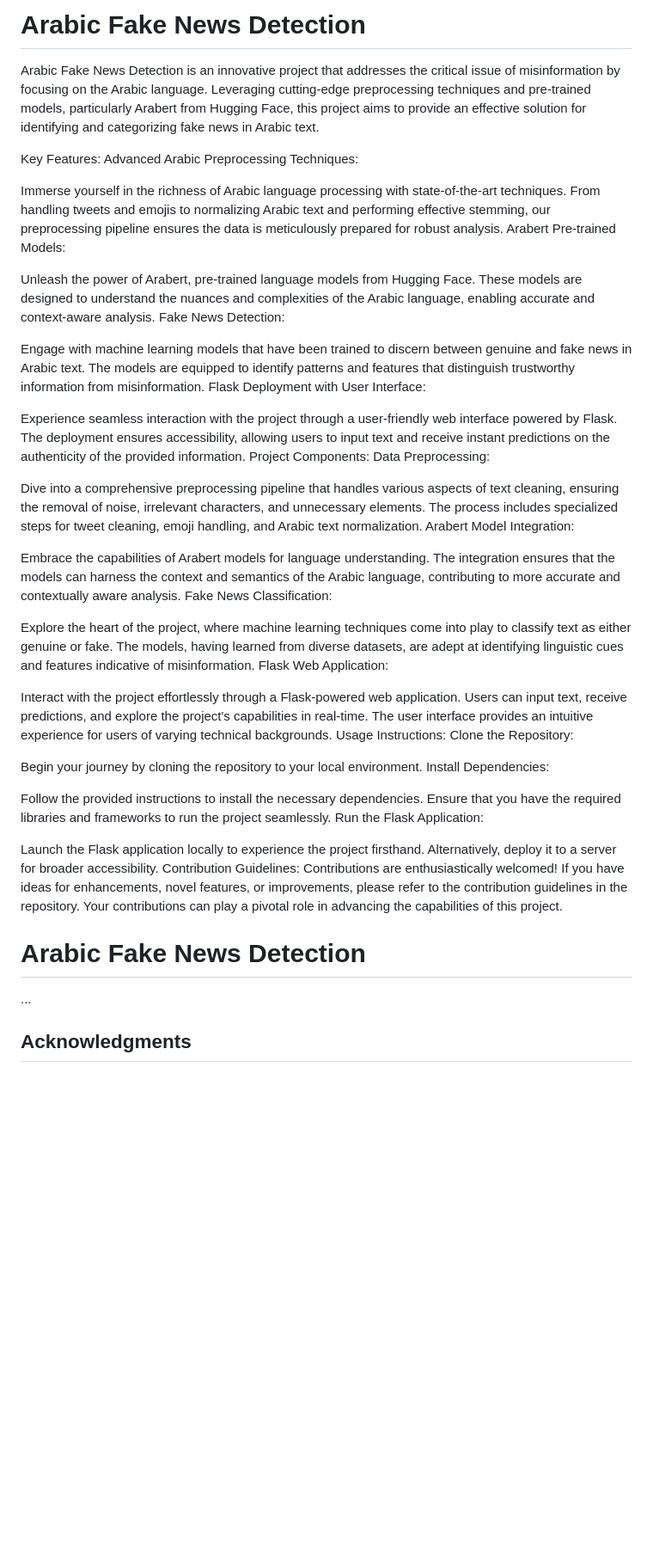
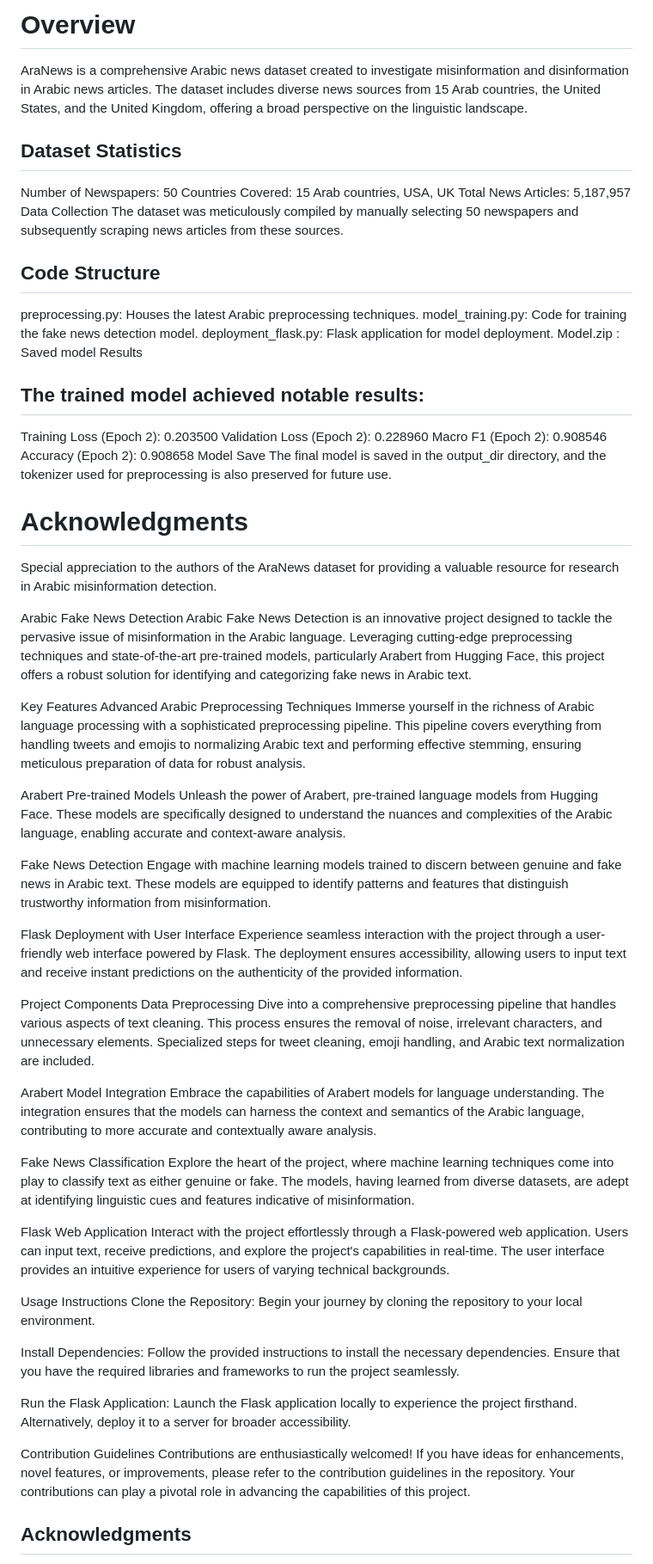
Before and after one commit to hossam1911/Arabic-Fake-news-Detection, a Markdown page: README.md, the part around the change. Shown: that part at 86% size. Drawn GitHub-style; blank space fills up the shorter version.

```diff
--- a/README.md
+++ b/README.md
@@ -1,48 +1,72 @@
-# Arabic Fake News Detection
-Arabic Fake News Detection is an innovative project that addresses the critical issue of misinformation by focusing on the Arabic language. Leveraging cutting-edge preprocessing techniques and pre-trained models, particularly Arabert from Hugging Face, this project aims to provide an effective solution for identifying and categorizing fake news in Arabic text.
+# Overview
+AraNews is a comprehensive Arabic news dataset created to investigate misinformation and disinformation in Arabic news articles. The dataset includes diverse news sources from 15 Arab countries, the United States, and the United Kingdom, offering a broad perspective on the linguistic landscape.
 
-Key Features:
-Advanced Arabic Preprocessing Techniques:
+## Dataset Statistics
+Number of Newspapers: 50
+Countries Covered: 15 Arab countries, USA, UK
+Total News Articles: 5,187,957
+Data Collection
+The dataset was meticulously compiled by manually selecting 50 newspapers and subsequently scraping news articles from these sources.
 
-Immerse yourself in the richness of Arabic language processing with state-of-the-art techniques. From handling tweets and emojis to normalizing Arabic text and performing effective stemming, our preprocessing pipeline ensures the data is meticulously prepared for robust analysis.
-Arabert Pre-trained Models:
 
-Unleash the power of Arabert, pre-trained language models from Hugging Face. These models are designed to understand the nuances and complexities of the Arabic language, enabling accurate and context-aware analysis.
-Fake News Detection:
+## Code Structure
+preprocessing.py: Houses the latest Arabic preprocessing techniques.
+model_training.py: Code for training the fake news detection model.
+deployment_flask.py: Flask application for model deployment.
+Model.zip : Saved model
+Results
+## The trained model achieved notable results:
+Training Loss (Epoch 2): 0.203500
+Validation Loss (Epoch 2): 0.228960
+Macro F1 (Epoch 2): 0.908546
+Accuracy (Epoch 2): 0.908658
+Model Save
+The final model is saved in the output_dir directory, and the tokenizer used for preprocessing is also preserved for future use.
 
-Engage with machine learning models that have been trained to discern between genuine and fake news in Arabic text. The models are equipped to identify patterns and features that distinguish trustworthy information from misinformation.
-Flask Deployment with User Interface:
+# Acknowledgments
+Special appreciation to the authors of the AraNews dataset for providing a valuable resource for research in Arabic misinformation detection.
 
+Arabic Fake News Detection
+Arabic Fake News Detection is an innovative project designed to tackle the pervasive issue of misinformation in the Arabic language. Leveraging cutting-edge preprocessing techniques and state-of-the-art pre-trained models, particularly Arabert from Hugging Face, this project offers a robust solution for identifying and categorizing fake news in Arabic text.
+
+Key Features
+Advanced Arabic Preprocessing Techniques
+Immerse yourself in the richness of Arabic language processing with a sophisticated preprocessing pipeline. This pipeline covers everything from handling tweets and emojis to normalizing Arabic text and performing effective stemming, ensuring meticulous preparation of data for robust analysis.
+
+Arabert Pre-trained Models
+Unleash the power of Arabert, pre-trained language models from Hugging Face. These models are specifically designed to understand the nuances and complexities of the Arabic language, enabling accurate and context-aware analysis.
+
+Fake News Detection
+Engage with machine learning models trained to discern between genuine and fake news in Arabic text. These models are equipped to identify patterns and features that distinguish trustworthy information from misinformation.
+
+Flask Deployment with User Interface
 Experience seamless interaction with the project through a user-friendly web interface powered by Flask. The deployment ensures accessibility, allowing users to input text and receive instant predictions on the authenticity of the provided information.
-Project Components:
-Data Preprocessing:
 
-Dive into a comprehensive preprocessing pipeline that handles various aspects of text cleaning, ensuring the removal of noise, irrelevant characters, and unnecessary elements. The process includes specialized steps for tweet cleaning, emoji handling, and Arabic text normalization.
-Arabert Model Integration:
+Project Components
+Data Preprocessing
+Dive into a comprehensive preprocessing pipeline that handles various aspects of text cleaning. This process ensures the removal of noise, irrelevant characters, and unnecessary elements. Specialized steps for tweet cleaning, emoji handling, and Arabic text normalization are included.
 
+Arabert Model Integration
 Embrace the capabilities of Arabert models for language understanding. The integration ensures that the models can harness the context and semantics of the Arabic language, contributing to more accurate and contextually aware analysis.
-Fake News Classification:
 
+Fake News Classification
 Explore the heart of the project, where machine learning techniques come into play to classify text as either genuine or fake. The models, having learned from diverse datasets, are adept at identifying linguistic cues and features indicative of misinformation.
-Flask Web Application:
 
+Flask Web Application
 Interact with the project effortlessly through a Flask-powered web application. Users can input text, receive predictions, and explore the project's capabilities in real-time. The user interface provides an intuitive experience for users of varying technical backgrounds.
-Usage Instructions:
+
+Usage Instructions
 Clone the Repository:
+Begin your journey by cloning the repository to your local environment.
 
-Begin your journey by cloning the repository to your local environment.
 Install Dependencies:
+Follow the provided instructions to install the necessary dependencies. Ensure that you have the required libraries and frameworks to run the project seamlessly.
 
-Follow the provided instructions to install the necessary dependencies. Ensure that you have the required libraries and frameworks to run the project seamlessly.
 Run the Flask Application:
+Launch the Flask application locally to experience the project firsthand. Alternatively, deploy it to a server for broader accessibility.
 
-Launch the Flask application locally to experience the project firsthand. Alternatively, deploy it to a server for broader accessibility.
-Contribution Guidelines:
+Contribution Guidelines
 Contributions are enthusiastically welcomed! If you have ideas for enhancements, novel features, or improvements, please refer to the contribution guidelines in the repository. Your contributions can play a pivotal role in advancing the capabilities of this project.
-
-# Arabic Fake News Detection
-
-...
 
 ## Acknowledgments
 
```
